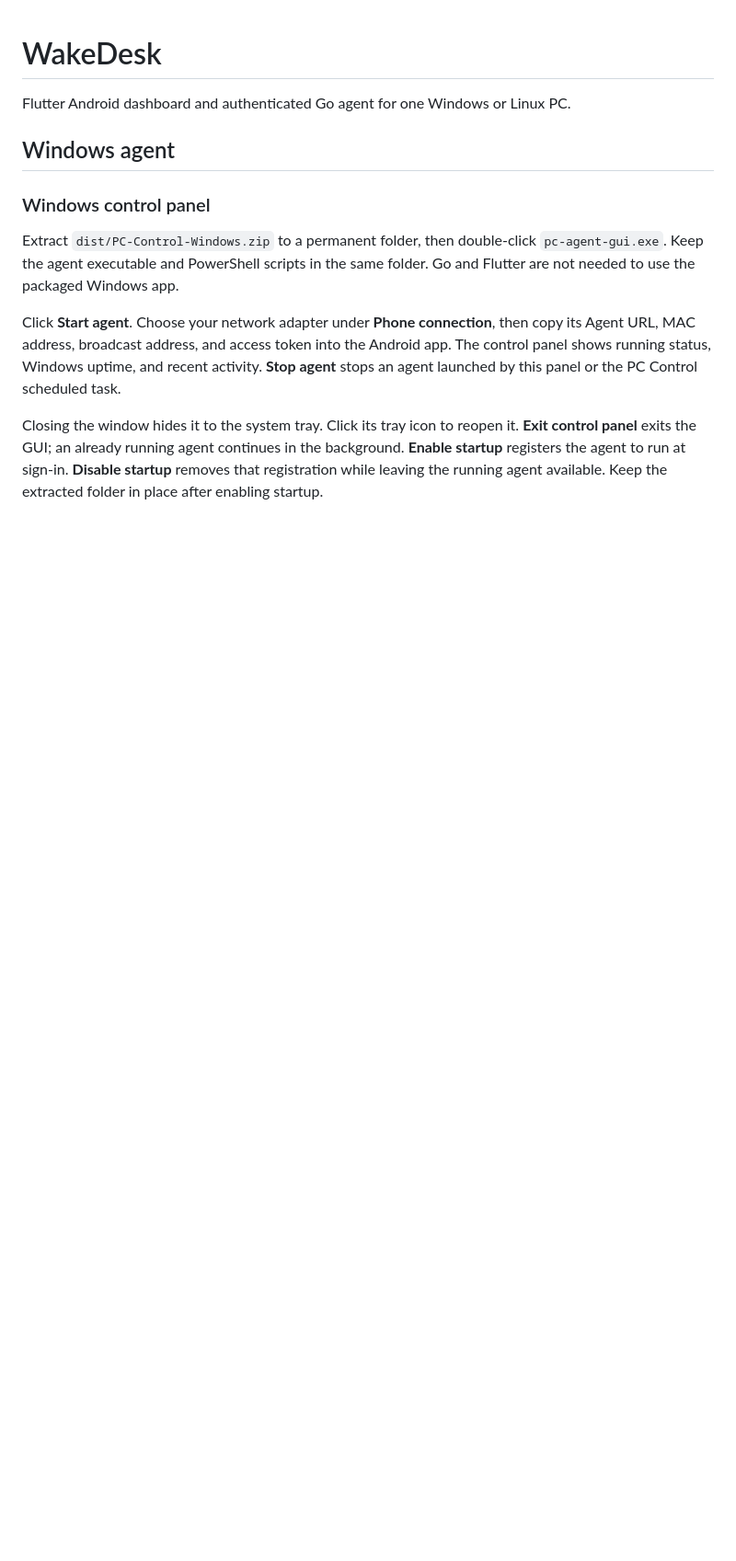
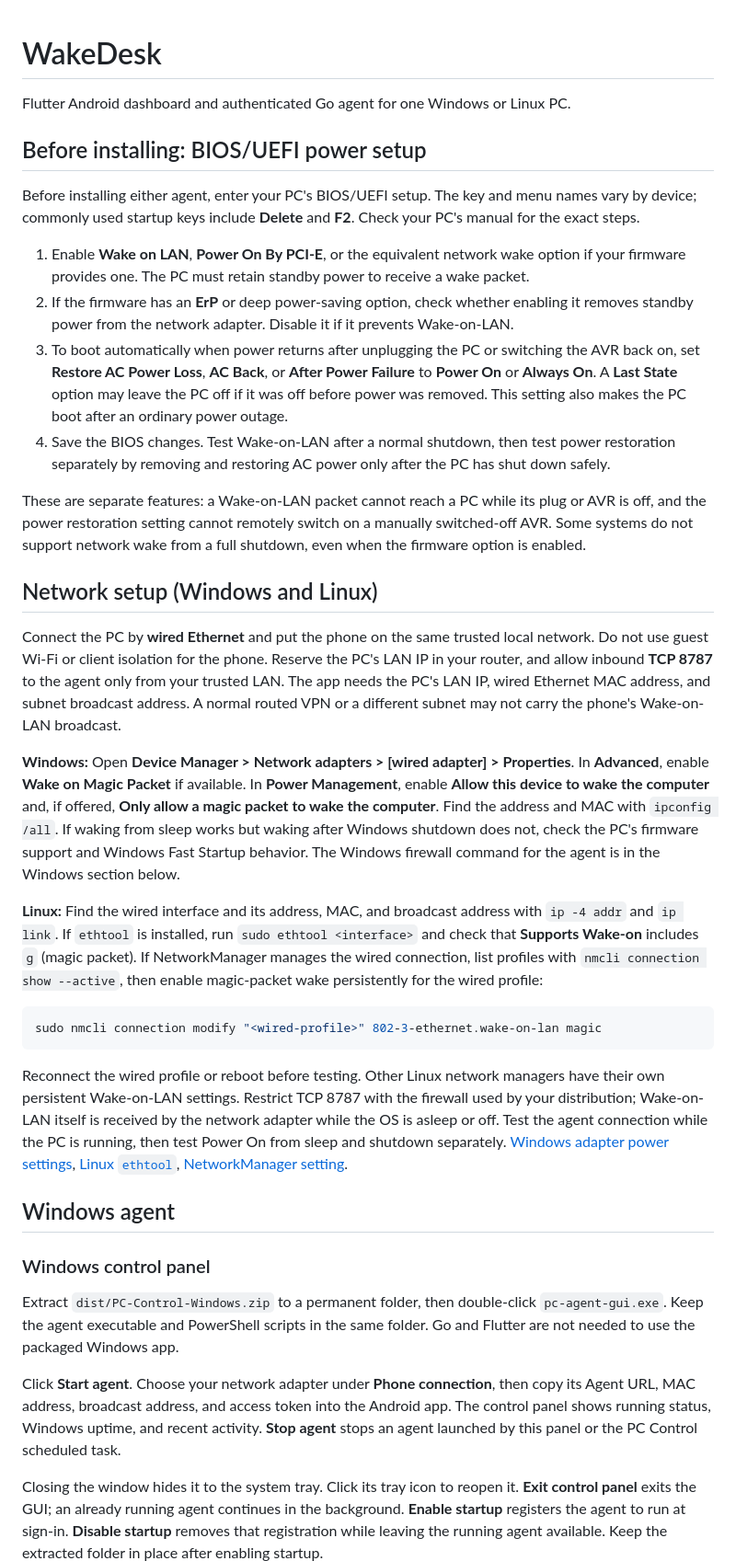
Before and after one commit to arvindesuuuuuuuuuu/Wake-desk, a Markdown page: README.md, the part around the change. Shown at 92% size. Rendered like a GitHub page; blank space fills up the shorter version.

````diff
--- a/README.md
+++ b/README.md
@@ -1,6 +1,31 @@
 # WakeDesk
 
 Flutter Android dashboard and authenticated Go agent for one Windows or Linux PC.
+
+## Before installing: BIOS/UEFI power setup
+
+Before installing either agent, enter your PC's BIOS/UEFI setup. The key and menu names vary by device; commonly used startup keys include **Delete** and **F2**. Check your PC's manual for the exact steps.
+
+1. Enable **Wake on LAN**, **Power On By PCI-E**, or the equivalent network wake option if your firmware provides one. The PC must retain standby power to receive a wake packet.
+2. If the firmware has an **ErP** or deep power-saving option, check whether enabling it removes standby power from the network adapter. Disable it if it prevents Wake-on-LAN.
+3. To boot automatically when power returns after unplugging the PC or switching the AVR back on, set **Restore AC Power Loss**, **AC Back**, or **After Power Failure** to **Power On** or **Always On**. A **Last State** option may leave the PC off if it was off before power was removed. This setting also makes the PC boot after an ordinary power outage.
+4. Save the BIOS changes. Test Wake-on-LAN after a normal shutdown, then test power restoration separately by removing and restoring AC power only after the PC has shut down safely.
+
+These are separate features: a Wake-on-LAN packet cannot reach a PC while its plug or AVR is off, and the power restoration setting cannot remotely switch on a manually switched-off AVR. Some systems do not support network wake from a full shutdown, even when the firmware option is enabled.
+
+## Network setup (Windows and Linux)
+
+Connect the PC by **wired Ethernet** and put the phone on the same trusted local network. Do not use guest Wi-Fi or client isolation for the phone. Reserve the PC's LAN IP in your router, and allow inbound **TCP 8787** to the agent only from your trusted LAN. The app needs the PC's LAN IP, wired Ethernet MAC address, and subnet broadcast address. A normal routed VPN or a different subnet may not carry the phone's Wake-on-LAN broadcast.
+
+**Windows:** Open **Device Manager > Network adapters > [wired adapter] > Properties**. In **Advanced**, enable **Wake on Magic Packet** if available. In **Power Management**, enable **Allow this device to wake the computer** and, if offered, **Only allow a magic packet to wake the computer**. Find the address and MAC with `ipconfig /all`. If waking from sleep works but waking after Windows shutdown does not, check the PC's firmware support and Windows Fast Startup behavior. The Windows firewall command for the agent is in the Windows section below.
+
+**Linux:** Find the wired interface and its address, MAC, and broadcast address with `ip -4 addr` and `ip link`. If `ethtool` is installed, run `sudo ethtool <interface>` and check that **Supports Wake-on** includes `g` (magic packet). If NetworkManager manages the wired connection, list profiles with `nmcli connection show --active`, then enable magic-packet wake persistently for the wired profile:
+
+```sh
+sudo nmcli connection modify "<wired-profile>" 802-3-ethernet.wake-on-lan magic
+```
+
+Reconnect the wired profile or reboot before testing. Other Linux network managers have their own persistent Wake-on-LAN settings. Restrict TCP 8787 with the firewall used by your distribution; Wake-on-LAN itself is received by the network adapter while the OS is asleep or off. Test the agent connection while the PC is running, then test Power On from sleep and shutdown separately. [Windows adapter power settings](https://learn.microsoft.com/en-us/powershell/module/netadapter/set-netadapterpowermanagement), [Linux `ethtool`](https://manpages.debian.org/unstable/ethtool/ethtool.8.en.html), [NetworkManager setting](https://www.networkmanager.dev/docs/api/latest/nm-settings-nmcli.html).
 
 ## Windows agent
 
````
